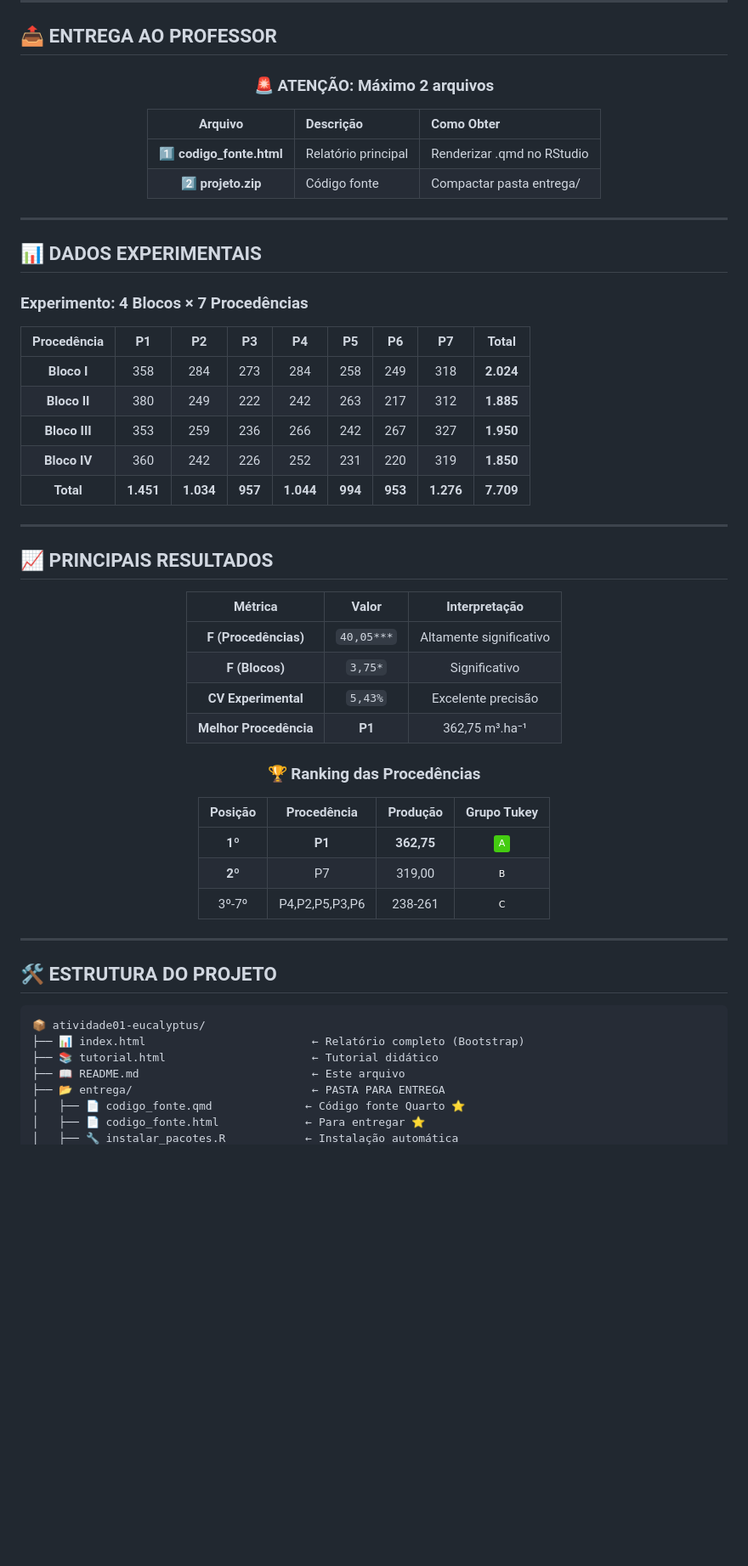
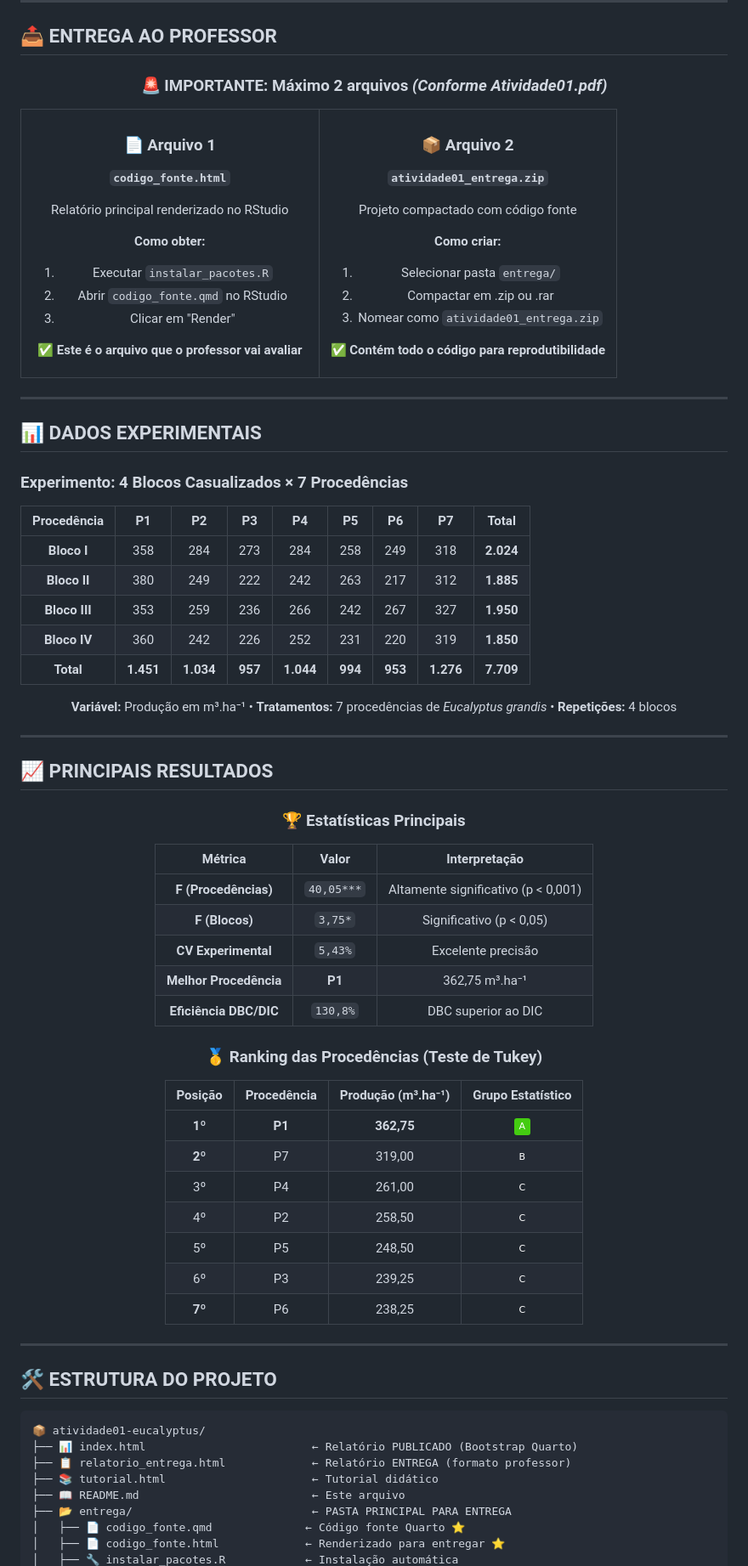
Before and after one commit to gabrielteoodoro/atividade01-eucalyptus, a Markdown page: README.md, the part around one of its changes. Shown at 85% size. Drawn GitHub-style; badges without logos; blank space fills up the shorter version.

````diff
--- a/README.md
+++ b/README.md
@@ -78,20 +120,50 @@ quarto::quarto_render("entrega/codigo_fonte.qmd")
 
 <div align="center">
 
-### 🚨 **ATENÇÃO: Máximo 2 arquivos**
-
-| **Arquivo** | **Descrição** | **Como Obter** |
-|:-----------:|:-------------|:--------------|
-| **1️⃣ codigo_fonte.html** | Relatório principal | Renderizar .qmd no RStudio |
-| **2️⃣ projeto.zip** | Código fonte | Compactar pasta entrega/ |
+### 🚨 **IMPORTANTE: Máximo 2 arquivos** *(Conforme Atividade01.pdf)*
 
 </div>
+
+<table align="center">
+<tr>
+<td width="50%" align="center">
+
+### 📄 **Arquivo 1**
+**`codigo_fonte.html`**
+
+Relatório principal renderizado no RStudio
+
+**Como obter:**
+1. Executar `instalar_pacotes.R`
+2. Abrir `codigo_fonte.qmd` no RStudio
+3. Clicar em "Render"
+
+**✅ Este é o arquivo que o professor vai avaliar**
+
+</td>
+<td width="50%" align="center">
+
+### 📦 **Arquivo 2**
+**`atividade01_entrega.zip`**
+
+Projeto compactado com código fonte
+
+**Como criar:**
+1. Selecionar pasta `entrega/`
+2. Compactar em .zip ou .rar
+3. Nomear como `atividade01_entrega.zip`
+
+**✅ Contém todo o código para reprodutibilidade**
+
+</td>
+</tr>
+</table>
 
 ---
 
 ## 📊 **DADOS EXPERIMENTAIS**
 
-### **Experimento: 4 Blocos × 7 Procedências**
+### **Experimento: 4 Blocos Casualizados × 7 Procedências**
 
 | **Procedência** | **P1** | **P2** | **P3** | **P4** | **P5** | **P6** | **P7** | **Total** |
 |:---------------:|:------:|:------:|:------:|:------:|:------:|:------:|:------:|:---------:|
@@ -101,26 +173,39 @@ quarto::quarto_render("entrega/codigo_fonte.qmd")
 | **Bloco IV**    | 360    | 242    | 226    | 252    | 231    | 220    | 319    | **1.850** |
 | **Total**       | **1.451** | **1.034** | **957** | **1.044** | **994** | **953** | **1.276** | **7.709** |
 
+<div align="center">
+
+**Variável:** Produção em m³.ha⁻¹ • **Tratamentos:** 7 procedências de *Eucalyptus grandis* • **Repetições:** 4 blocos
+
+</div>
+
 ---
 
 ## 📈 **PRINCIPAIS RESULTADOS**
 
 <div align="center">
 
+### 🏆 **Estatísticas Principais**
+
 | **Métrica** | **Valor** | **Interpretação** |
 |:-----------:|:---------:|:-----------------:|
-| **F (Procedências)** | `40,05***` | Altamente significativo |
-| **F (Blocos)** | `3,75*` | Significativo |
+| **F (Procedências)** | `40,05***` | Altamente significativo (p < 0,001) |
+| **F (Blocos)** | `3,75*` | Significativo (p < 0,05) |
 | **CV Experimental** | `5,43%` | Excelente precisão |
 | **Melhor Procedência** | **P1** | 362,75 m³.ha⁻¹ |
+| **Eficiência DBC/DIC** | `130,8%` | DBC superior ao DIC |
 
-### 🏆 **Ranking das Procedências**
+### 🥇 **Ranking das Procedências (Teste de Tukey)**
 
-| Posição | Procedência | Produção | Grupo Tukey |
-|:-------:|:-----------:|:--------:|:-----------:|
+| Posição | Procedência | Produção (m³.ha⁻¹) | Grupo Estatístico |
+|:-------:|:-----------:|:------------------:|:-----------------:|
 | **1º** | **P1** | **362,75** | ![A](https://img.shields.io/badge/A-success) |
 | **2º** | P7 | 319,00 | ![B](https://img.shields.io/badge/B-primary) |
-| 3º-7º | P4,P2,P5,P3,P6 | 238-261 | ![C](https://img.shields.io/badge/C-warning) |
+| 3º | P4 | 261,00 | ![C](https://img.shields.io/badge/C-warning) |
+| 4º | P2 | 258,50 | ![C](https://img.shields.io/badge/C-warning) |
+| 5º | P5 | 248,50 | ![C](https://img.shields.io/badge/C-warning) |
+| 6º | P3 | 239,25 | ![C](https://img.shields.io/badge/C-warning) |
+| **7º** | P6 | 238,25 | ![C](https://img.shields.io/badge/C-warning) |
 
 </div>
 
@@ -130,10 +215,11 @@ quarto::quarto_render("entrega/codigo_fonte.qmd")
 
 ```
 📦 atividade01-eucalyptus/
-├── 📊 index.html                         ← Relatório completo (Bootstrap)
+├── 📊 index.html                         ← Relatório PUBLICADO (Bootstrap Quarto)
+├── 📋 relatorio_entrega.html             ← Relatório ENTREGA (formato professor)
 ├── 📚 tutorial.html                      ← Tutorial didático
 ├── 📖 README.md                          ← Este arquivo
-├── 📂 entrega/                           ← PASTA PARA ENTREGA
+├── 📂 entrega/                           ← PASTA PRINCIPAL PARA ENTREGA
 │   ├── 📄 codigo_fonte.qmd              ← Código fonte Quarto ⭐
-│   ├── 📄 codigo_fonte.html             ← Para entregar ⭐
+│   ├── 📄 codigo_fonte.html             ← Renderizado para entregar ⭐
 │   ├── 🔧 instalar_pacotes.R            ← Instalação automática
````
Also changed, not shown: other parts of README.md (+144 -76 lines).
